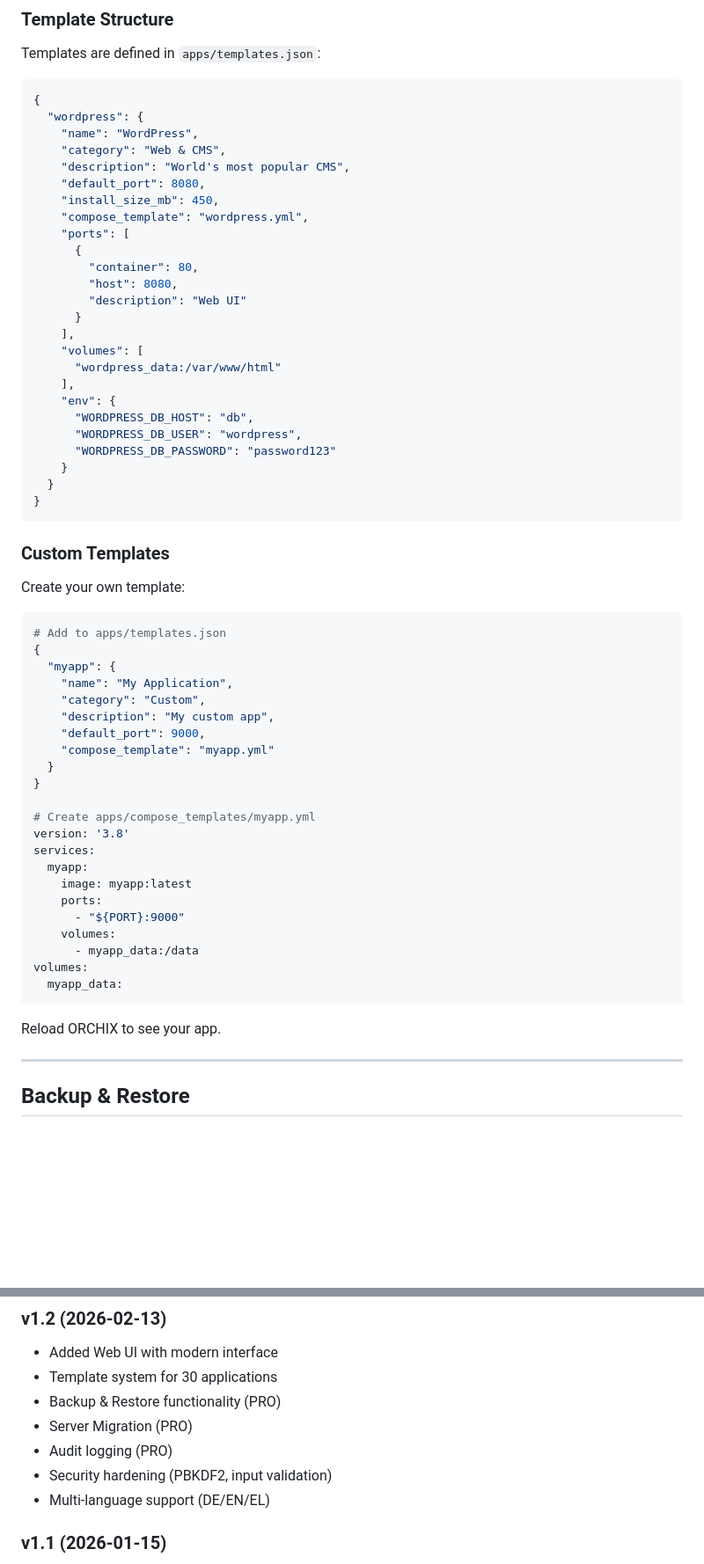
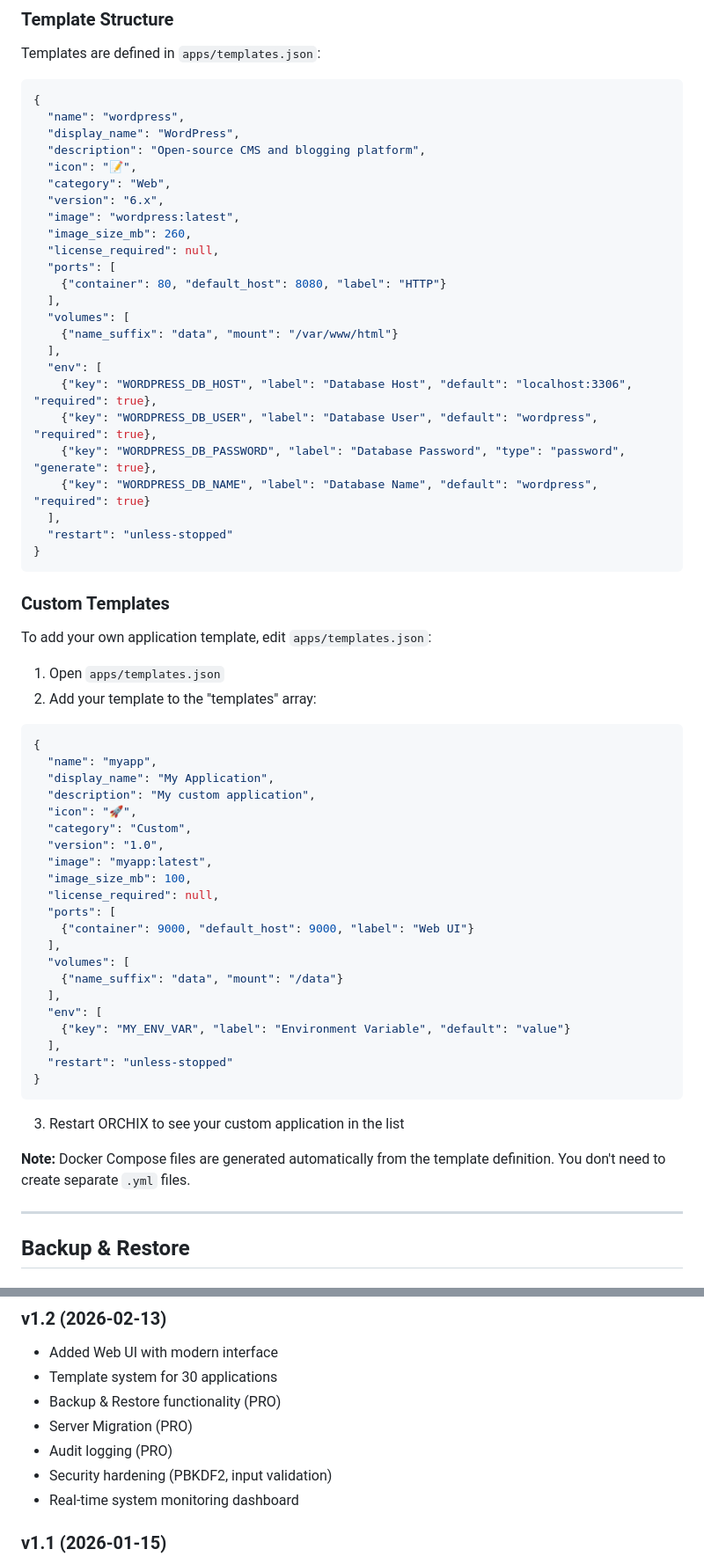
Before and after one commit to Sad-without-you/Orchix, a Markdown page: DOCUMENTATION.md, 2 parts joined by grey strips. Shown at 88% size. Rendered like a GitHub page; blank space fills up the shorter version.

Commit message:
Fix DOCUMENTATION.md - remove hallucinated features
- Fixed template structure example to match actual templates.json format
- Removed reference to non-existent compose_templates/ directory
- Updated Custom Templates section with accurate implementation
- Removed Custom Hooks section (replaced with Performance Tuning)
- Corrected changelog - removed multi-language claim (website-only feature)
- All documented features now verified to exist in codebase

Co-Authored-By: Claude Sonnet 4.5 <noreply@anthropic.com>

````diff
--- a/DOCUMENTATION.md
+++ b/DOCUMENTATION.md
@@ -326,62 +326,65 @@ Templates are defined in `apps/templates.json`:
 
 ```json
 {
-  "wordpress": {
-    "name": "WordPress",
-    "category": "Web & CMS",
-    "description": "World's most popular CMS",
-    "default_port": 8080,
-    "install_size_mb": 450,
-    "compose_template": "wordpress.yml",
-    "ports": [
-      {
-        "container": 80,
-        "host": 8080,
-        "description": "Web UI"
-      }
-    ],
-    "volumes": [
-      "wordpress_data:/var/www/html"
-    ],
-    "env": {
-      "WORDPRESS_DB_HOST": "db",
-      "WORDPRESS_DB_USER": "wordpress",
-      "WORDPRESS_DB_PASSWORD": "password123"
-    }
-  }
+  "name": "wordpress",
+  "display_name": "WordPress",
+  "description": "Open-source CMS and blogging platform",
+  "icon": "📝",
+  "category": "Web",
+  "version": "6.x",
+  "image": "wordpress:latest",
+  "image_size_mb": 260,
+  "license_required": null,
+  "ports": [
+    {"container": 80, "default_host": 8080, "label": "HTTP"}
+  ],
+  "volumes": [
+    {"name_suffix": "data", "mount": "/var/www/html"}
+  ],
+  "env": [
+    {"key": "WORDPRESS_DB_HOST", "label": "Database Host", "default": "localhost:3306", "required": true},
+    {"key": "WORDPRESS_DB_USER", "label": "Database User", "default": "wordpress", "required": true},
+    {"key": "WORDPRESS_DB_PASSWORD", "label": "Database Password", "type": "password", "generate": true},
+    {"key": "WORDPRESS_DB_NAME", "label": "Database Name", "default": "wordpress", "required": true}
+  ],
+  "restart": "unless-stopped"
 }
 ```
 
 ### Custom Templates
 
-Create your own template:
+To add your own application template, edit `apps/templates.json`:
 
-```bash
-# Add to apps/templates.json
+1. Open `apps/templates.json`
+2. Add your template to the "templates" array:
+
+```json
 {
-  "myapp": {
-    "name": "My Application",
-    "category": "Custom",
-    "description": "My custom app",
-    "default_port": 9000,
-    "compose_template": "myapp.yml"
-  }
+  "name": "myapp",
+  "display_name": "My Application",
+  "description": "My custom application",
+  "icon": "🚀",
+  "category": "Custom",
+  "version": "1.0",
+  "image": "myapp:latest",
+  "image_size_mb": 100,
+  "license_required": null,
+  "ports": [
+    {"container": 9000, "default_host": 9000, "label": "Web UI"}
+  ],
+  "volumes": [
+    {"name_suffix": "data", "mount": "/data"}
+  ],
+  "env": [
+    {"key": "MY_ENV_VAR", "label": "Environment Variable", "default": "value"}
+  ],
+  "restart": "unless-stopped"
 }
-
-# Create apps/compose_templates/myapp.yml
-version: '3.8'
-services:
-  myapp:
-    image: myapp:latest
-    ports:
-      - "${PORT}:9000"
-    volumes:
-      - myapp_data:/data
-volumes:
-  myapp_data:
 ```
 
-Reload ORCHIX to see your app.
+3. Restart ORCHIX to see your custom application in the list
+
+**Note:** Docker Compose files are generated automatically from the template definition. You don't need to create separate `.yml` files.
 
 ---
 
@@ -1128,7 +1144,7 @@ Purchase at: [https://orchix.dev](https://orchix.dev)
 - Server Migration (PRO)
 - Audit logging (PRO)
 - Security hardening (PBKDF2, input validation)
-- Multi-language support (DE/EN/EL)
+- Real-time system monitoring dashboard
 
 ### v1.1 (2026-01-15)
 - Initial release
````
Also changed, not shown: other parts of DOCUMENTATION.md (+28 -15 lines).
